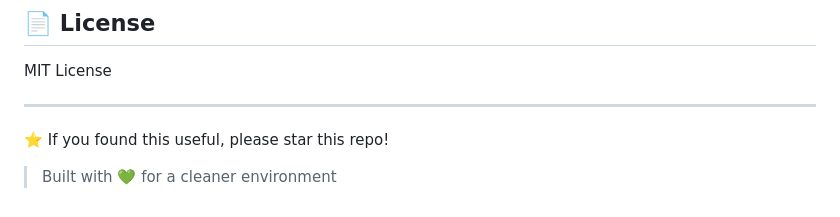
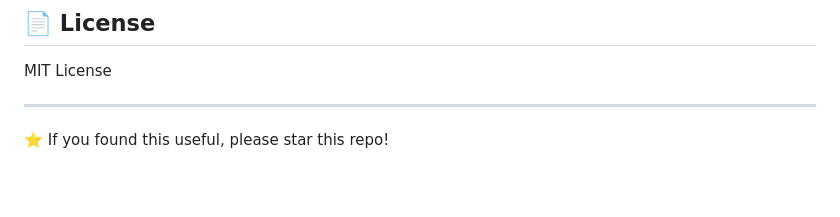
Before and after one commit to Madhu-T18/waste-classifier, a Markdown page: README.md, the part around the change. Rendered like a GitHub page; blank space fills up the shorter version.

```diff
--- a/README.md
+++ b/README.md
@@ -141,5 +141,3 @@ MIT License
 ---
 
 ⭐ If you found this useful, please star this repo!
-
-> Built with 💚 for a cleaner environment
```
